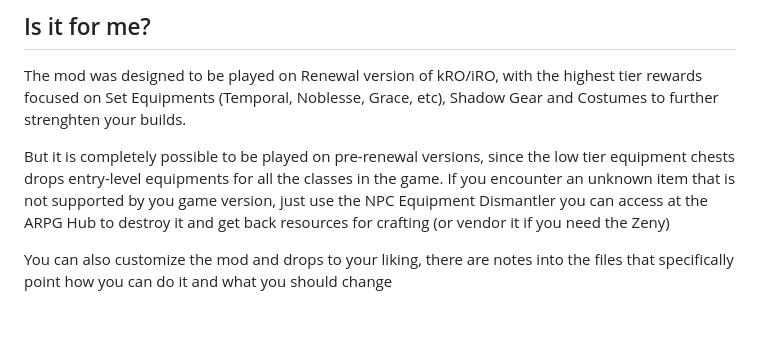
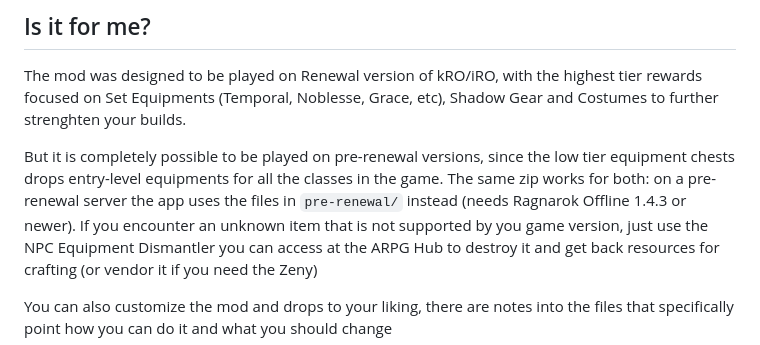
Before and after one commit to MondoTruth/ARPG-Equipments-Mod, a Markdown page: README.md, the part around the change. Rendered like a GitHub page; blank space fills up the shorter version.

Commit message:
README: one zip for both eras
Co-Authored-By: Claude Opus 5.5 <noreply@anthropic.com>

```diff
--- a/README.md
+++ b/README.md
@@ -34,7 +34,7 @@ Requires Ragnarok Offline version >=1.3.2
 ## Is it for me?
 The mod was designed to be played on Renewal version of kRO/iRO, with the highest tier rewards focused on Set Equipments (Temporal, Noblesse, Grace, etc), Shadow Gear and Costumes to further strenghten your builds.
 
-But it is completely possible to be played on pre-renewal versions, since the low tier equipment chests drops entry-level equipments for all the classes in the game.
+But it is completely possible to be played on pre-renewal versions, since the low tier equipment chests drops entry-level equipments for all the classes in the game. The same zip works for both: on a pre-renewal server the app uses the files in `pre-renewal/` instead (needs Ragnarok Offline 1.4.3 or newer).
 If you encounter an unknown item that is not supported by you game version, just use the NPC Equipment Dismantler you can access at the ARPG Hub to destroy it and get back resources for crafting (or vendor it if you need the Zeny)
 
 You can also customize the mod and drops to your liking, there are notes into the files that specifically point how you can do it and what you should change
```
